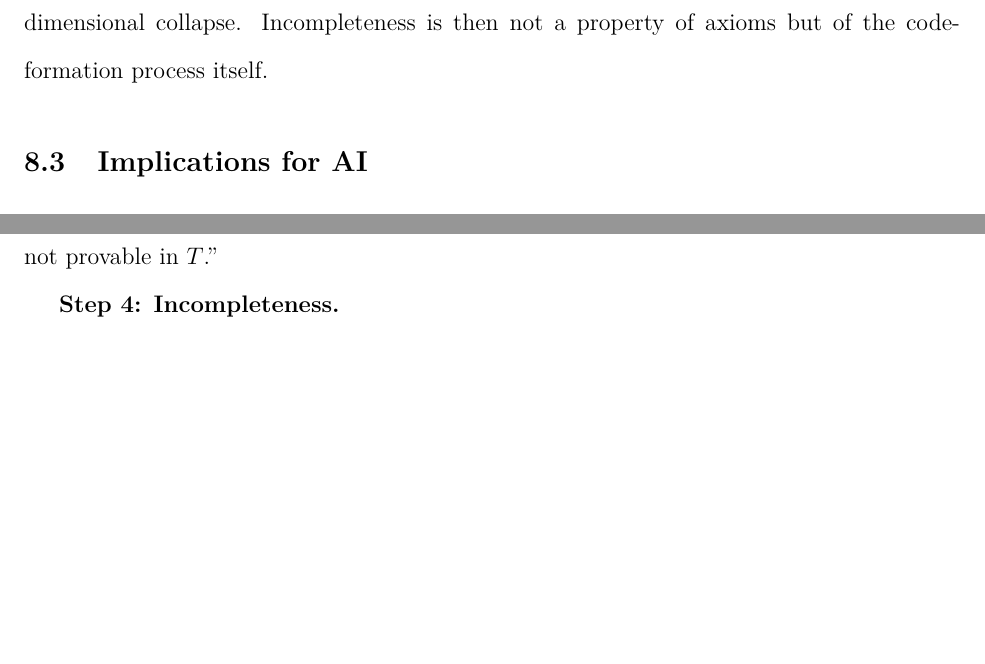
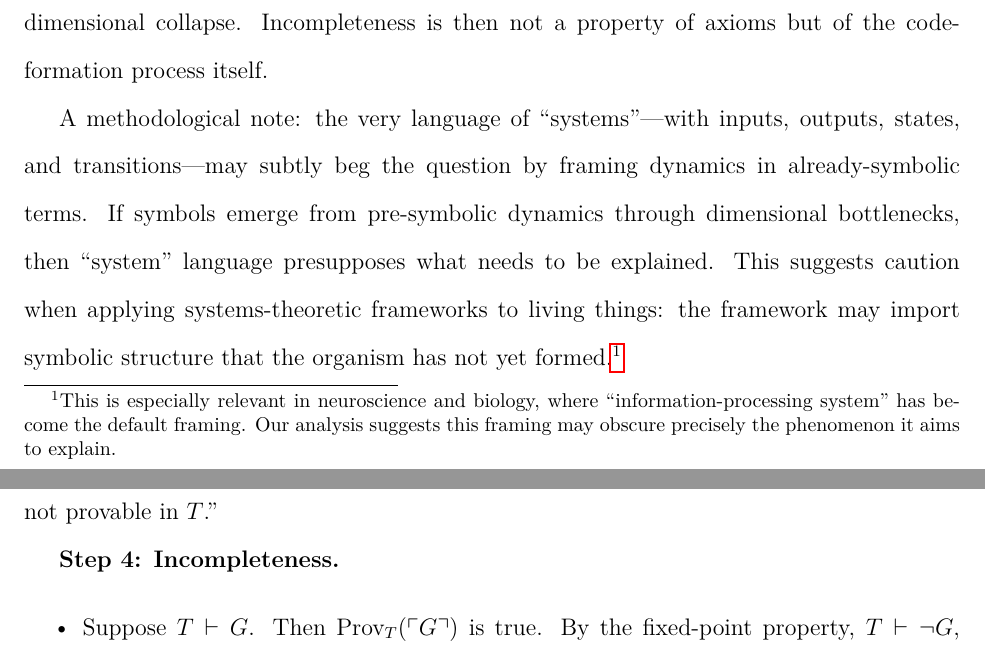
Before and after one commit to todd866/oscillatory-incompleteness, a LaTeX paper (manuscript.tex): two parts of pages 10 and 14 of 19 before the commit and two parts of pages 10 and 15 of 20 after it, joined at a grey line, cut so that both start at the same text, the shorter picture padded with empty space. Compiled offline with pdfLaTeX.

Commit message:
Add methodological note on 'system' language presupposing symbolic structure

```diff
--- a/manuscript.tex
+++ b/manuscript.tex
@@ -243,6 +243,8 @@ Every measurement, every observation, every symbol is a projection. The partitio
 
 This suggests a reversal of the usual priority: formal systems are not fundamental, but shadows of richer oscillatory dynamics. Symbols emerge from pre-symbolic substrates through dimensional collapse. Incompleteness is then not a property of axioms but of the code-formation process itself.
 
+A methodological note: the very language of ``systems''---with inputs, outputs, states, and transitions---may subtly beg the question by framing dynamics in already-symbolic terms. If symbols emerge from pre-symbolic dynamics through dimensional bottlenecks, then ``system'' language presupposes what needs to be explained. This suggests caution when applying systems-theoretic frameworks to living things: the framework may import symbolic structure that the organism has not yet formed.\footnote{This is especially relevant in neuroscience and biology, where ``information-processing system'' has become the default framing. Our analysis suggests this framing may obscure precisely the phenomenon it aims to explain.}
+
 \subsection{Implications for AI}
 
 Current AI systems (LLMs, classifiers) operate in fundamentally lower-dimensional regimes than biological neural systems. If human cognition is oscillatory and high-dimensional, and if its symbolic outputs inherit Gödelian limits, then AI systems attempting to model human reasoning face structural barriers beyond mere scale.
```
Also changed, not shown: manuscript.pdf.
